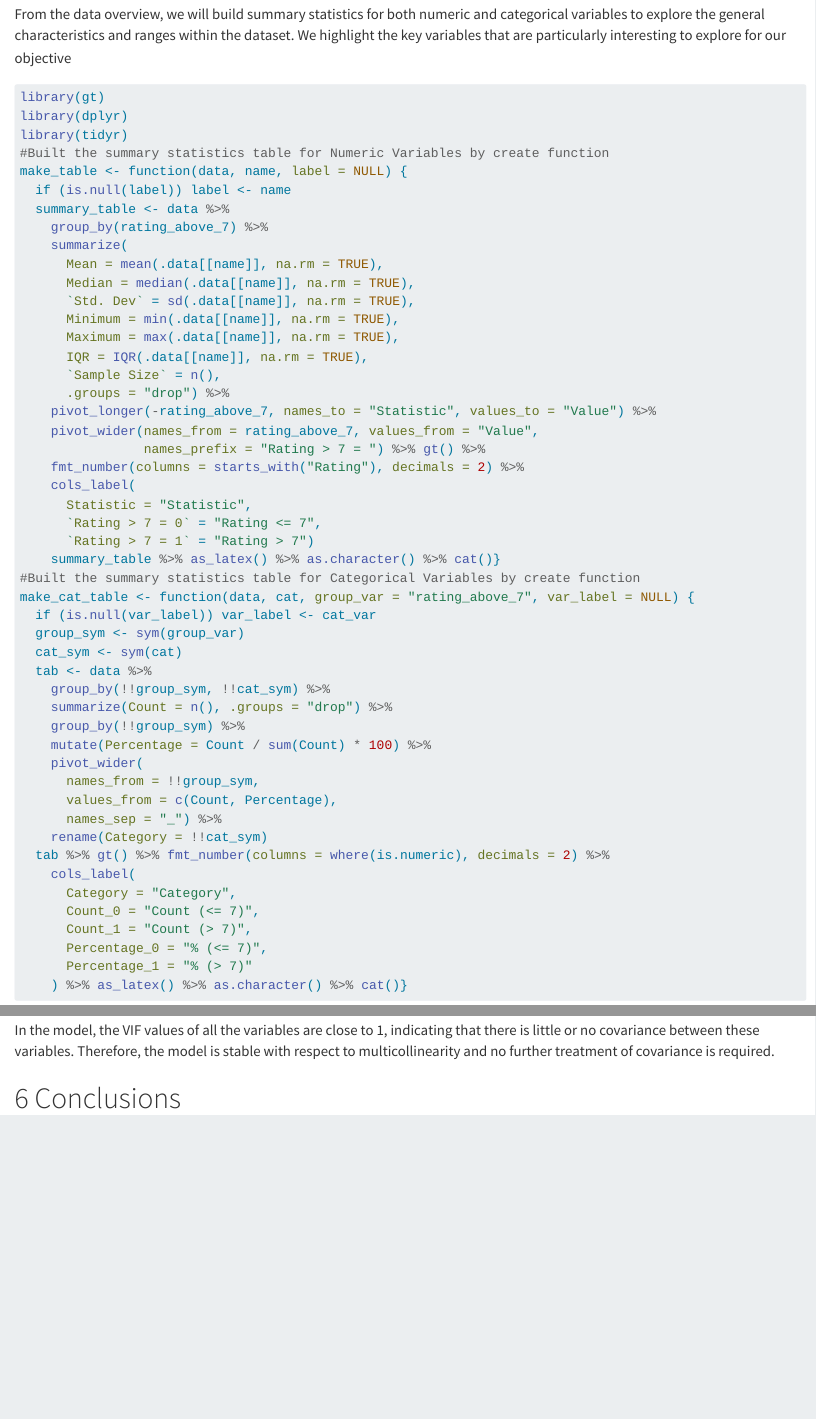
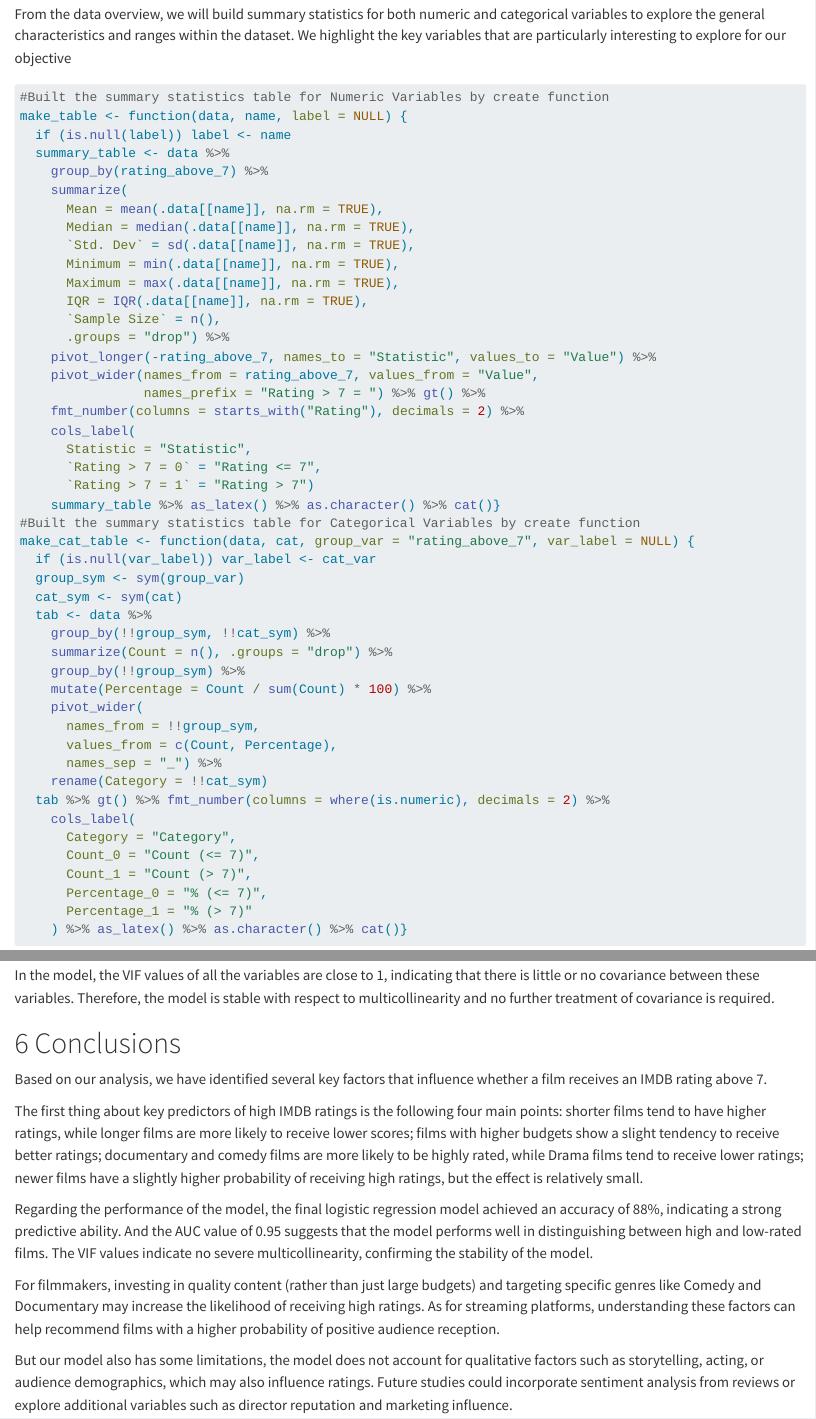
Before and after one commit to porpoephaniesxoxo/DAS-Group-08, a Quarto document (Group_08_Analysis.qmd): the page in a window 1100 px wide, from 1380 px down, and a second part further down, joined at a grey line. Rendered offline with R 4.5, knitr and Pandoc in place of Quarto, with nearby package versions; the code chunks are not run, so their results and figures are left out; long lines of code are wrapped.

Commit message:
Add the conclusions part
-Adjusted the position of some library codes
-Refined the final conclusion section

```diff
--- a/Group_08_Analysis.qmd
+++ b/Group_08_Analysis.qmd
@@ -113,9 +114,7 @@ From the data overview, we will build summary statistics for both numeric and ca
 #| echo: true
 #| message: false
 #| warning: false
-library(gt)
-library(dplyr)
-library(tidyr)
+
 #Built the summary statistics table for Numeric Variables by create function
 make_table <- function(data, name, label = NULL) {
   if (is.null(label)) label <- name
@@ -744,3 +743,13 @@ vif(glm_model_reduced1)
 In the model, the VIF values of all the variables are close to 1, indicating that there is little or no covariance between these variables. Therefore, the model is stable with respect to multicollinearity and no further treatment of covariance is required.
 
 # Conclusions
+
+Based on our analysis, we have identified several key factors that influence whether a film receives an IMDB rating above 7.
+
+The first thing about key predictors of high IMDB ratings is the following four main points: shorter films tend to have higher ratings, while longer films are more likely to receive lower scores; films with higher budgets show a slight tendency to receive better ratings; documentary and comedy films are more likely to be highly rated, while Drama films tend to receive lower ratings; newer films have a slightly higher probability of receiving high ratings, but the effect is relatively small.
+
+Regarding the performance of the model, the final logistic regression model achieved an accuracy of 88%, indicating a strong predictive ability. And the AUC value of 0.95 suggests that the model performs well in distinguishing between high and low-rated films. The VIF values indicate no severe multicollinearity, confirming the stability of the model.
+
+For filmmakers, investing in quality content (rather than just large budgets) and targeting specific genres like Comedy and Documentary may increase the likelihood of receiving high ratings. As for streaming platforms, understanding these factors can help recommend films with a higher probability of positive audience reception.
+
+But our model also has some limitations, the model does not account for qualitative factors such as storytelling, acting, or audience demographics, which may also influence ratings. Future studies could incorporate sentiment analysis from reviews or explore additional variables such as director reputation and marketing influence.
```
Also changed, not shown: Group_08_Analysis.pdf, Group_08_Analysis.qmd (1 more changed lines).
